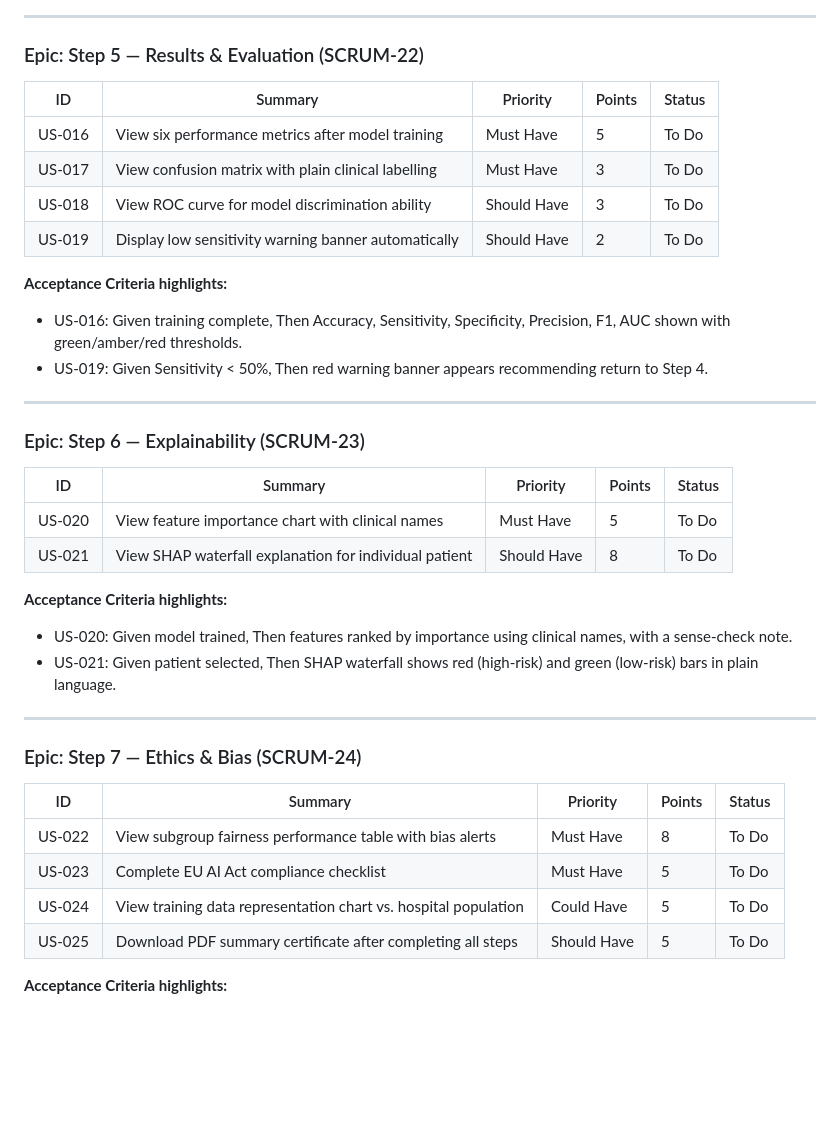
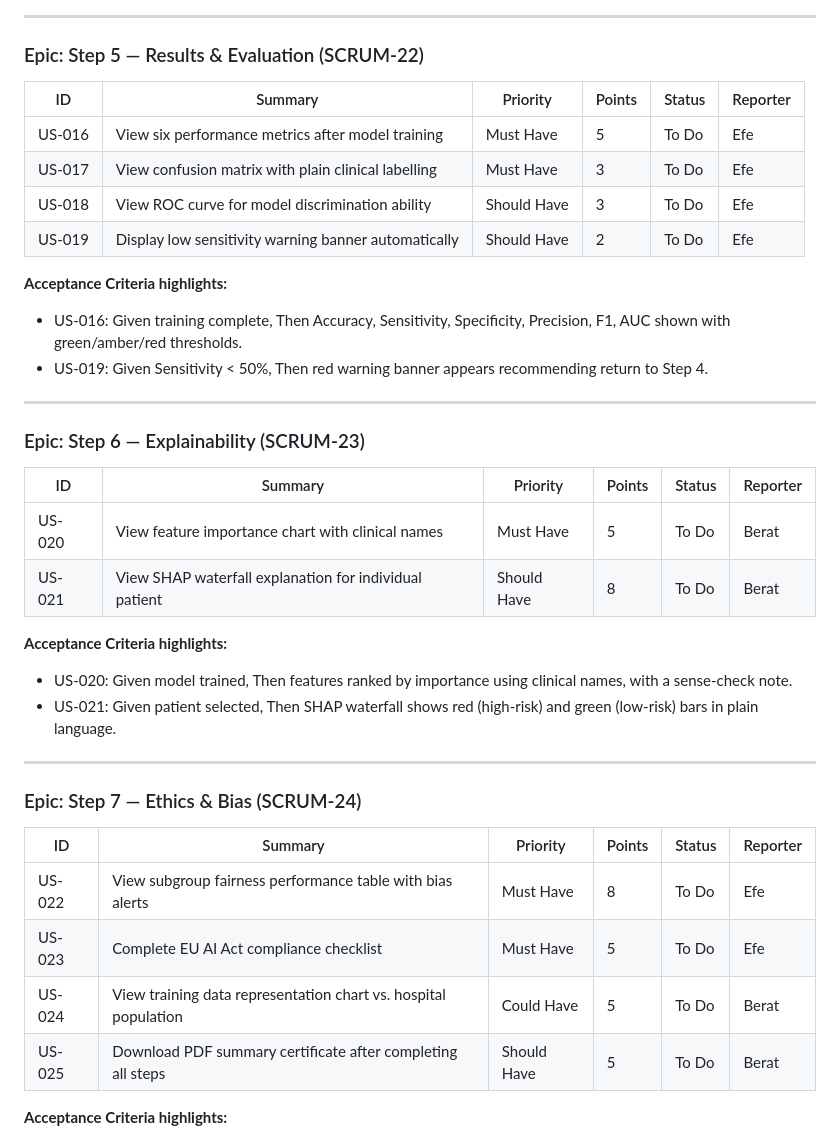
Before and after one commit to EudaLabs/HealthWithSevgi, a Markdown page: jira/JIRA.md, the part around one of its changes. Drawn GitHub-style; blank space fills up the shorter version.

```diff
--- a/jira/JIRA.md
+++ b/jira/JIRA.md
@@ -135,12 +135,12 @@ An interactive, browser-based ML learning tool that guides healthcare profession
 
 ### Epic: Step 5 — Results & Evaluation (SCRUM-22)
 
-| ID | Summary | Priority | Points | Status |
-|----|---------|----------|--------|--------|
-| US-016 | View six performance metrics after model training | Must Have | 5 | To Do |
-| US-017 | View confusion matrix with plain clinical labelling | Must Have | 3 | To Do |
-| US-018 | View ROC curve for model discrimination ability | Should Have | 3 | To Do |
-| US-019 | Display low sensitivity warning banner automatically | Should Have | 2 | To Do |
+| ID | Summary | Priority | Points | Status | Reporter |
+|----|---------|----------|--------|--------|----------|
+| US-016 | View six performance metrics after model training | Must Have | 5 | To Do | Efe |
+| US-017 | View confusion matrix with plain clinical labelling | Must Have | 3 | To Do | Efe |
+| US-018 | View ROC curve for model discrimination ability | Should Have | 3 | To Do | Efe |
+| US-019 | Display low sensitivity warning banner automatically | Should Have | 2 | To Do | Efe |
 
 **Acceptance Criteria highlights:**
 - US-016: Given training complete, Then Accuracy, Sensitivity, Specificity, Precision, F1, AUC shown with green/amber/red thresholds.
@@ -150,10 +150,10 @@ An interactive, browser-based ML learning tool that guides healthcare profession
 
 ### Epic: Step 6 — Explainability (SCRUM-23)
 
-| ID | Summary | Priority | Points | Status |
-|----|---------|----------|--------|--------|
-| US-020 | View feature importance chart with clinical names | Must Have | 5 | To Do |
-| US-021 | View SHAP waterfall explanation for individual patient | Should Have | 8 | To Do |
+| ID | Summary | Priority | Points | Status | Reporter |
+|----|---------|----------|--------|--------|----------|
+| US-020 | View feature importance chart with clinical names | Must Have | 5 | To Do | Berat |
+| US-021 | View SHAP waterfall explanation for individual patient | Should Have | 8 | To Do | Berat |
 
 **Acceptance Criteria highlights:**
 - US-020: Given model trained, Then features ranked by importance using clinical names, with a sense-check note.
@@ -163,12 +163,12 @@ An interactive, browser-based ML learning tool that guides healthcare profession
 
 ### Epic: Step 7 — Ethics & Bias (SCRUM-24)
 
-| ID | Summary | Priority | Points | Status |
-|----|---------|----------|--------|--------|
-| US-022 | View subgroup fairness performance table with bias alerts | Must Have | 8 | To Do |
-| US-023 | Complete EU AI Act compliance checklist | Must Have | 5 | To Do |
-| US-024 | View training data representation chart vs. hospital population | Could Have | 5 | To Do |
-| US-025 | Download PDF summary certificate after completing all steps | Should Have | 5 | To Do |
+| ID | Summary | Priority | Points | Status | Reporter |
+|----|---------|----------|--------|--------|----------|
+| US-022 | View subgroup fairness performance table with bias alerts | Must Have | 8 | To Do | Efe |
+| US-023 | Complete EU AI Act compliance checklist | Must Have | 5 | To Do | Efe |
+| US-024 | View training data representation chart vs. hospital population | Could Have | 5 | To Do | Berat |
+| US-025 | Download PDF summary certificate after completing all steps | Should Have | 5 | To Do | Berat |
 
 **Acceptance Criteria highlights:**
 - US-022: Given any subgroup Sensitivity > 10 pts below average, Then red bias banner auto-appears.
```
Also changed, not shown: other parts of jira/JIRA.md (+25 -25 lines), jira/SPRINT_1_TASK_BOARD.md (added, +201 -0 lines).
